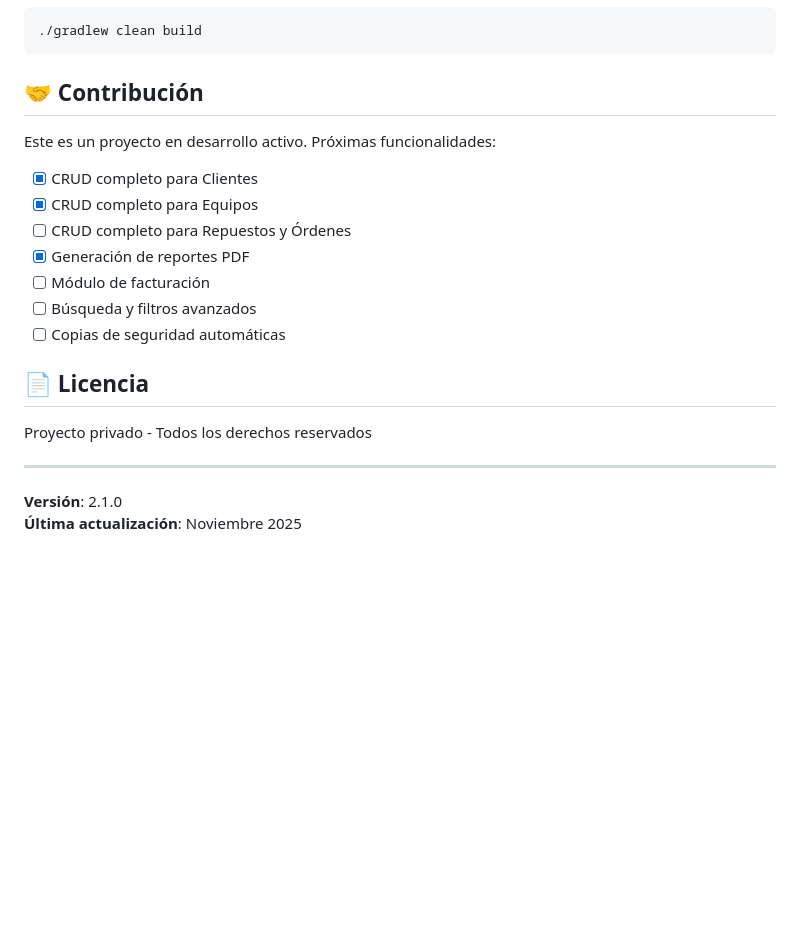
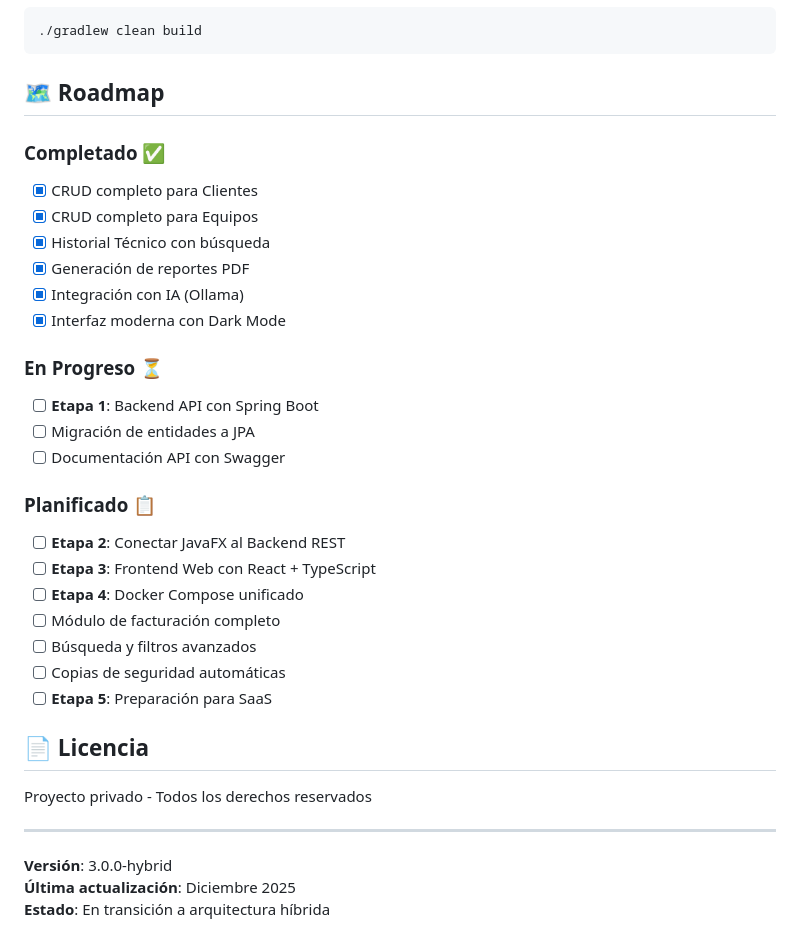
Before and after one commit to enri312/cyrcetech, a Markdown page: README.md, the part around one of its changes. Rendered like a GitHub page; blank space fills up the shorter version.

````diff
--- a/README.md
+++ b/README.md
@@ -146,16 +194,29 @@ docker-compose up -d
 ./gradlew clean build
 ```
 
-## 🤝 Contribución
+## 🗺️ Roadmap
 
-Este es un proyecto en desarrollo activo. Próximas funcionalidades:
+### Completado ✅
 - [x] CRUD completo para Clientes
 - [x] CRUD completo para Equipos
-- [ ] CRUD completo para Repuestos y Órdenes
+- [x] Historial Técnico con búsqueda
 - [x] Generación de reportes PDF
-- [ ] Módulo de facturación
+- [x] Integración con IA (Ollama)
+- [x] Interfaz moderna con Dark Mode
+
+### En Progreso ⏳
+- [ ] **Etapa 1**: Backend API con Spring Boot
+- [ ] Migración de entidades a JPA
+- [ ] Documentación API con Swagger
+
+### Planificado 📋
+- [ ] **Etapa 2**: Conectar JavaFX al Backend REST
+- [ ] **Etapa 3**: Frontend Web con React + TypeScript
+- [ ] **Etapa 4**: Docker Compose unificado
+- [ ] Módulo de facturación completo
 - [ ] Búsqueda y filtros avanzados
 - [ ] Copias de seguridad automáticas
+- [ ] **Etapa 5**: Preparación para SaaS
 
 ## 📄 Licencia
 
@@ -163,5 +224,6 @@ Proyecto privado - Todos los derechos reservados
 
 ---
 
-**Versión**: 2.1.0
-**Última actualización**: Noviembre 2025
+**Versión**: 3.0.0-hybrid
+**Última actualización**: Diciembre 2025
+**Estado**: En transición a arquitectura híbrida
````
Also changed, not shown: other parts of README.md (+71 -23 lines).
